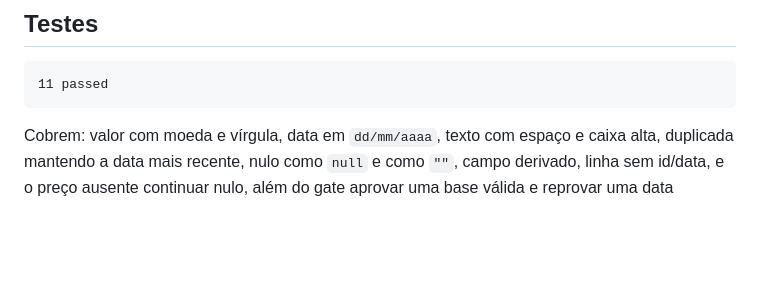
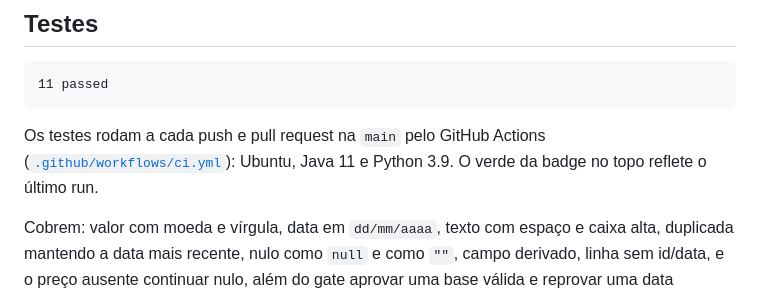
Before and after one commit to renatoapdl/pipeline-etl-vendas, a Markdown page: README.md, the part around the change. Rendered like a GitHub page; blank space fills up the shorter version.

Commit message:
Documenta no README que os testes rodam no CI

````diff
--- a/README.md
+++ b/README.md
@@ -169,6 +169,10 @@ O importante não é só o resultado (27 → 25 → 23), mas deixar cada decisã
 11 passed
 ```
 
+Os testes rodam a cada push e pull request na `main` pelo GitHub Actions
+([`.github/workflows/ci.yml`](.github/workflows/ci.yml)): Ubuntu, Java 11 e Python 3.9.
+O verde da badge no topo reflete o último run.
+
 Cobrem: valor com moeda e vírgula, data em `dd/mm/aaaa`, texto com espaço e caixa alta, duplicada
 mantendo a data mais recente, nulo como `null` e como `""`, campo derivado, linha sem id/data, e o
 preço ausente continuar nulo, além do gate aprovar uma base válida e reprovar uma data inválida.
````
